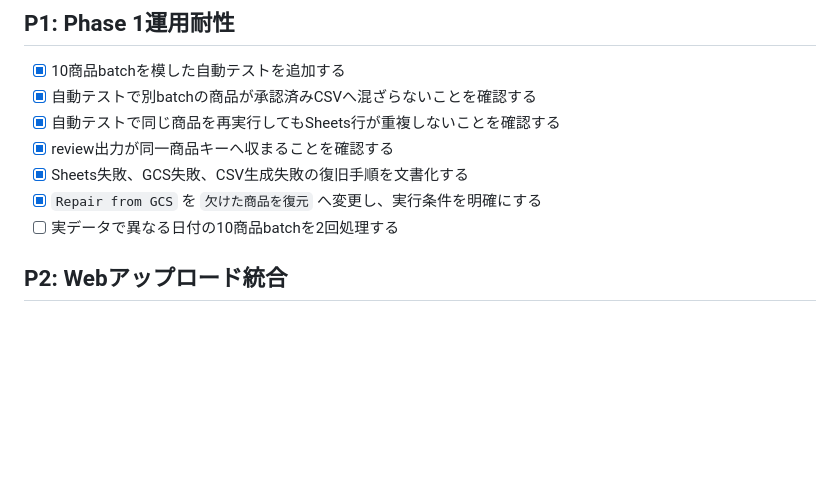
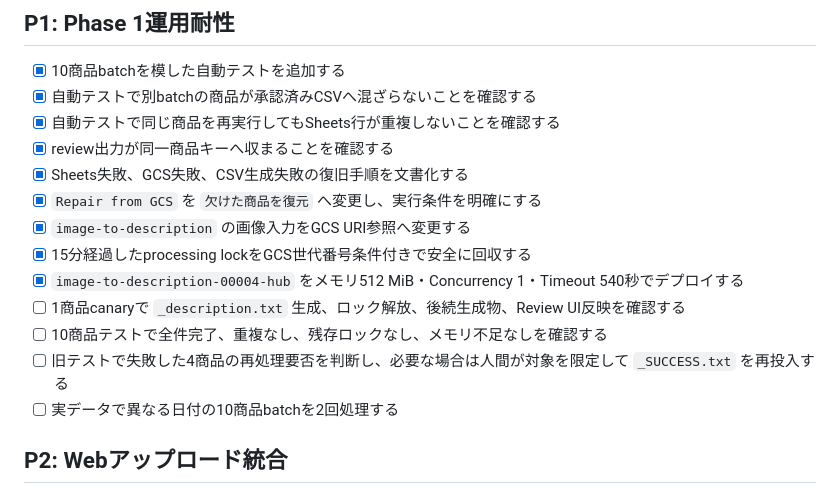
Before and after one commit to HIRABAweb/mercari-shops-auto-description, a Markdown page: TASKS.md, the part around one of its changes. GitHub-like rendering; blank space fills up the shorter version.

```diff
--- a/TASKS.md
+++ b/TASKS.md
@@ -20,6 +20,12 @@
 - [x] review出力が同一商品キーへ収まることを確認する
 - [x] Sheets失敗、GCS失敗、CSV生成失敗の復旧手順を文書化する
 - [x] `Repair from GCS` を `欠けた商品を復元` へ変更し、実行条件を明確にする
+- [x] `image-to-description` の画像入力をGCS URI参照へ変更する
+- [x] 15分経過したprocessing lockをGCS世代番号条件付きで安全に回収する
+- [x] `image-to-description-00004-hub` をメモリ512 MiB・Concurrency 1・Timeout 540秒でデプロイする
+- [ ] 1商品canaryで `_description.txt` 生成、ロック解放、後続生成物、Review UI反映を確認する
+- [ ] 10商品テストで全件完了、重複なし、残存ロックなし、メモリ不足なしを確認する
+- [ ] 旧テストで失敗した4商品の再処理要否を判断し、必要な場合は人間が対象を限定して `_SUCCESS.txt` を再投入する
 - [ ] 実データで異なる日付の10商品batchを2回処理する
 
 ## P2: Webアップロード統合
```
Also changed, not shown: other parts of TASKS.md (+1 -1 lines), PROJECT_STATUS.md (+22 -0 lines), docs/image-to-description-recovery.md (+4 -2 lines).
